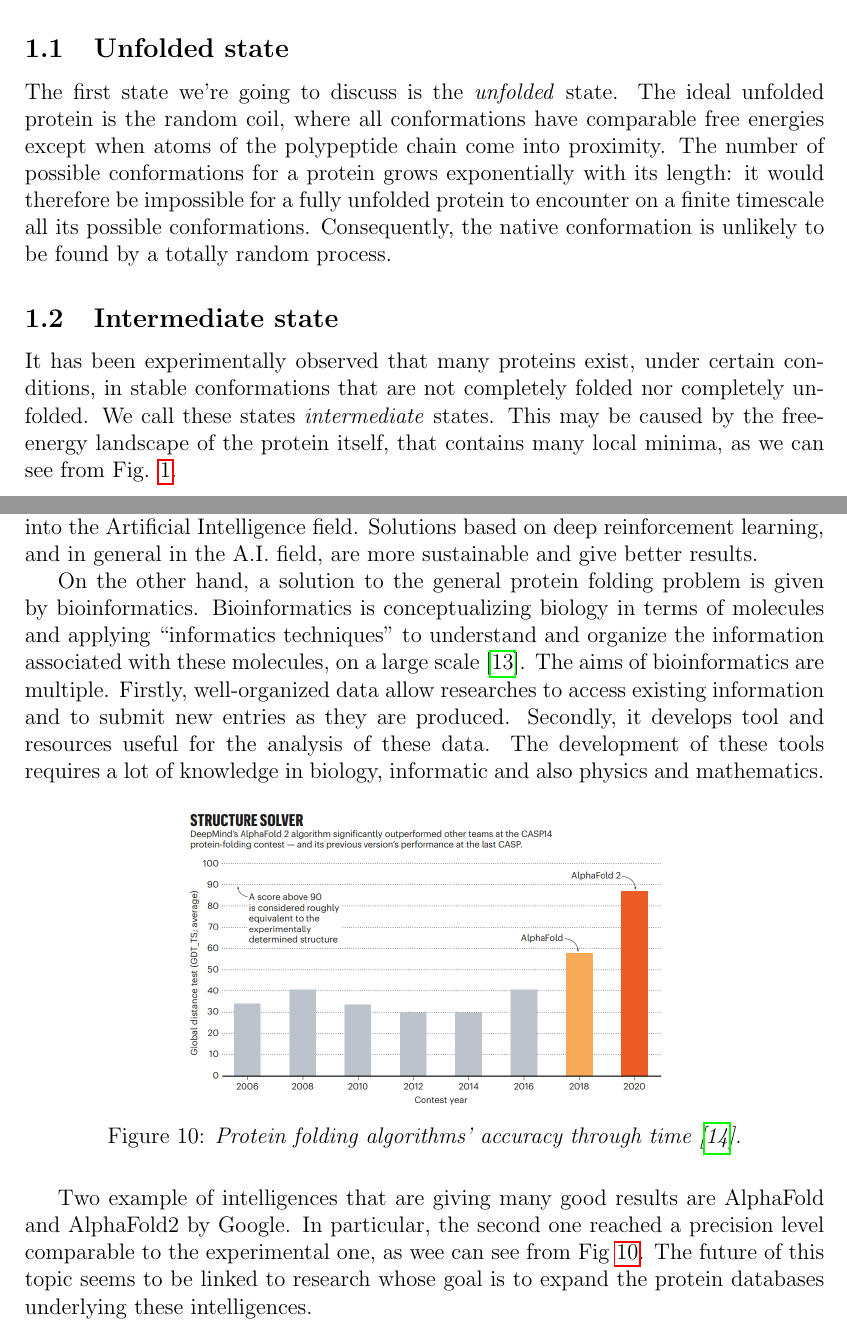
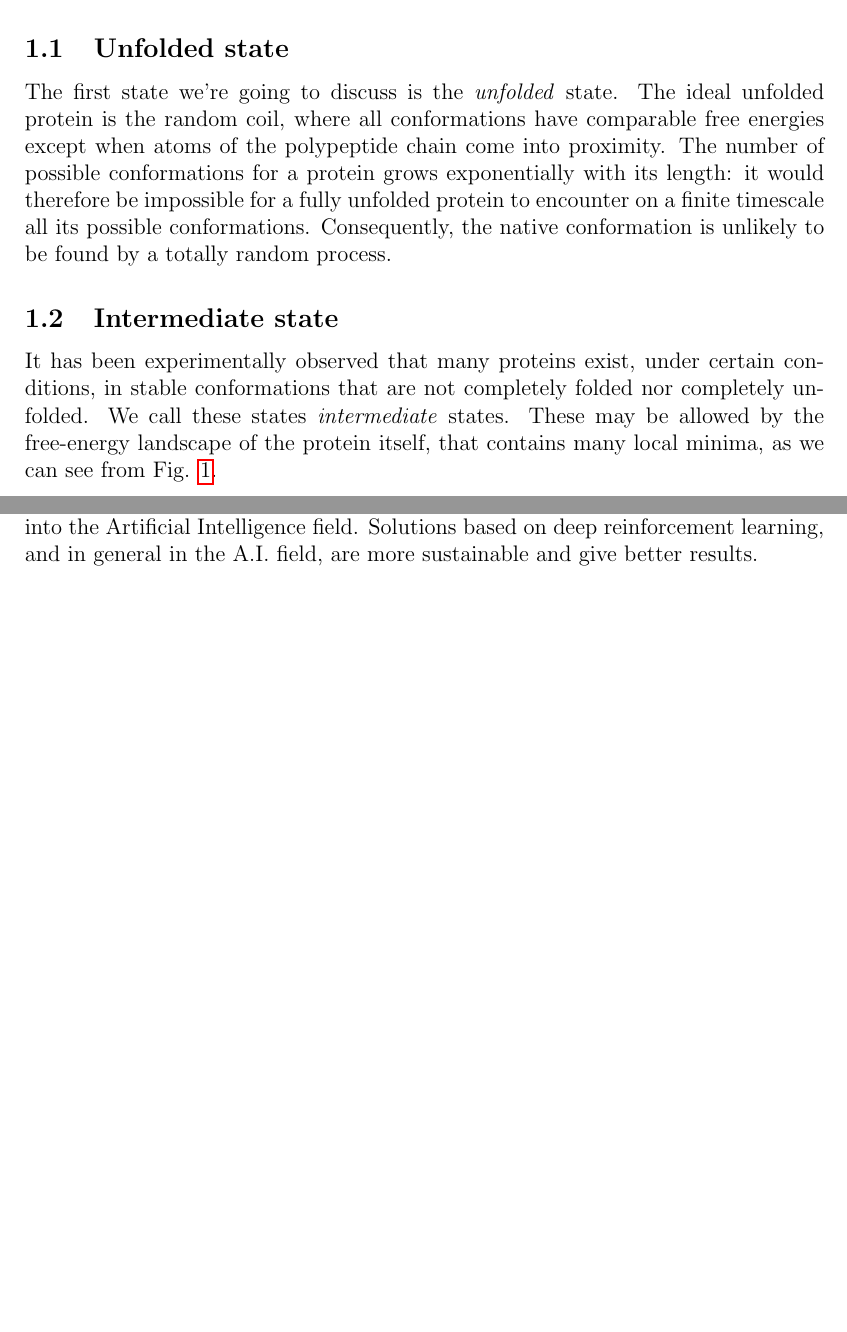
Before and after one commit to Grufoony/HP_model, a LaTeX paper (tex/main.tex, which reads tex/discussion.tex, tex/proteins.tex): two parts of pages 4 and 19 of 21 before the commit and two parts of pages 4 and 19 of 20 after it, joined at a grey line, cut so that both start at the same text, the shorter picture padded with empty space. Compiled offline with pdfLaTeX.

Commit message:
last fixes

```diff
--- a/tex/discussion.tex
+++ b/tex/discussion.tex
@@ -8,19 +8,3 @@ By comparing performances it emerged that the best models for predicting protein
 It is important to underline that despite this kind of models have already outperformed classical algorithms their research field is still thriving and there still is room for improvement.
 Therefore, a solution to the HP model should be searched into the Artificial Intelligence field.
 Solutions based on deep reinforcement learning, and in general in the A.I. field, are more sustainable and give better results.
-
-On the other hand, a solution to the general protein folding problem is given by bioinformatics.
-Bioinformatics is conceptualizing biology in terms of molecules and applying ``informatics techniques'' to understand and organize the information associated with these molecules, on a large scale \cite{bioinfo}.
-The aims of bioinformatics are multiple.
-Firstly, well-organized data allow researches to access existing information and to submit new entries as they are produced.
-Secondly, it develops tool and resources useful for the analysis of these data.
-The development of these tools requires a lot of knowledge in biology, informatic and also physics and mathematics.
-\begin{figure}[H]
-    \centering
-    \includegraphics[width=.6\textwidth]{./img/alphafold.png}
-    \caption{\emph{Protein folding algorithms' accuracy through time \cite{alphafold}.}}
-    \label{fig:alphafold}
-\end{figure}
-Two example of intelligences that are giving many good results are AlphaFold and AlphaFold2 by Google.
-In particular, the second one reached a precision level comparable to the experimental one, as wee can see from Fig \ref{fig:alphafold}.
-The future of this topic seems to be linked to research whose goal is to expand the protein databases underlying these intelligences.
--- a/tex/proteins.tex
+++ b/tex/proteins.tex
@@ -15,7 +15,6 @@ Consequently, the native conformation is unlikely to be found by a totally rando
 \subsection{Intermediate state}
 It has been experimentally observed that many proteins exist, under certain conditions, in stable conformations that are not completely folded nor completely unfolded.
 We call these states \emph{intermediate} states.
-This may be caused by the free-energy landscape of the protein itself, that contains many local minima, as we can see from Fig. \ref{fig:energy_landscape}.
-
+These may be allowed by the free-energy landscape of the protein itself, that contains many local minima, as we can see from Fig. \ref{fig:energy_landscape}.
 \begin{figure}[H]
     \centering
```
Also changed, not shown: tex/results.tex (+1 -1 lines), tex/main.pdf, tex/proteins.tex (2 more changed lines).
